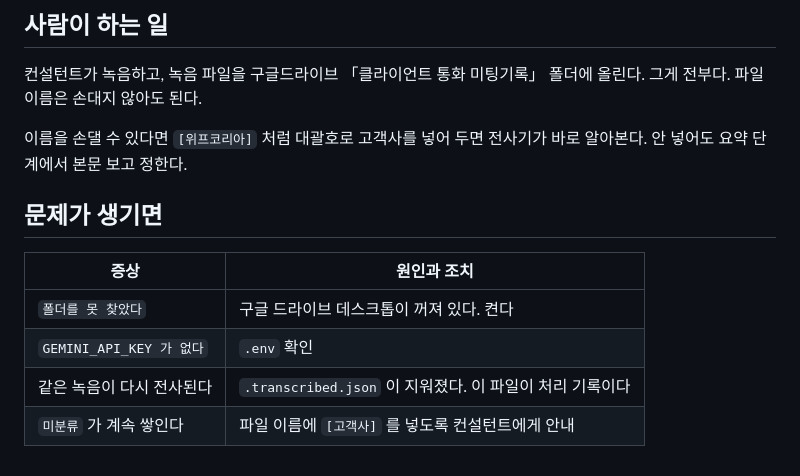
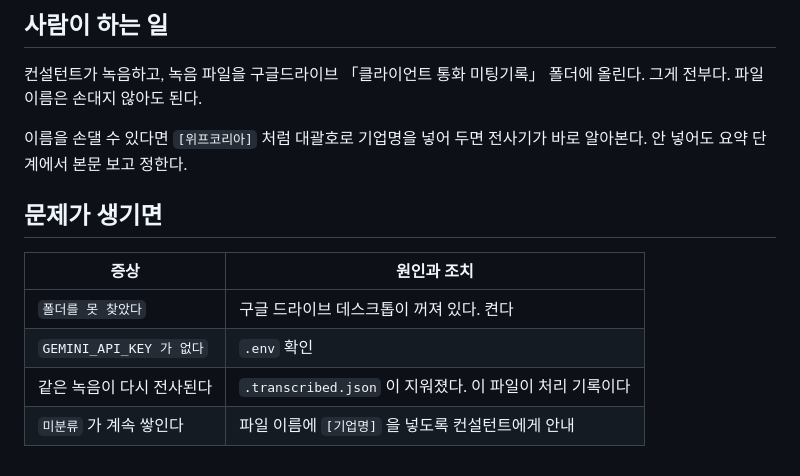
Before and after one commit to bluep2000-hub/growthhigh-clientpage, a Markdown page: docs/자동화_운영.md, the part around one of its changes. GitHub-like rendering.

```diff
--- a/docs/자동화_운영.md
+++ b/docs/자동화_운영.md
@@ -88,7 +105,7 @@ v1 은 **위프코리아 한 곳만** 검증 대상이다. 나머지는 v1 이
 컨설턴트가 녹음하고, 녹음 파일을 구글드라이브 「클라이언트 통화 미팅기록」
 폴더에 올린다. 그게 전부다. 파일 이름은 손대지 않아도 된다.
 
-이름을 손댈 수 있다면 `[위프코리아]` 처럼 대괄호로 고객사를 넣어 두면
+이름을 손댈 수 있다면 `[위프코리아]` 처럼 대괄호로 기업명을 넣어 두면
 전사기가 바로 알아본다. 안 넣어도 요약 단계에서 본문 보고 정한다.
 
 ## 문제가 생기면
@@ -98,4 +115,4 @@ v1 은 **위프코리아 한 곳만** 검증 대상이다. 나머지는 v1 이
 | `폴더를 못 찾았다` | 구글 드라이브 데스크톱이 꺼져 있다. 켠다 |
 | `GEMINI_API_KEY 가 없다` | `.env` 확인 |
 | 같은 녹음이 다시 전사된다 | `.transcribed.json` 이 지워졌다. 이 파일이 처리 기록이다 |
-| `미분류` 가 계속 쌓인다 | 파일 이름에 `[고객사]` 를 넣도록 컨설턴트에게 안내 |
+| `미분류` 가 계속 쌓인다 | 파일 이름에 `[기업명]` 을 넣도록 컨설턴트에게 안내 |
```
Also changed, not shown: other parts of docs/자동화_운영.md (+35 -18 lines), CLAUDE.md (+18 -7 lines), README.md (+1 -1 lines).
